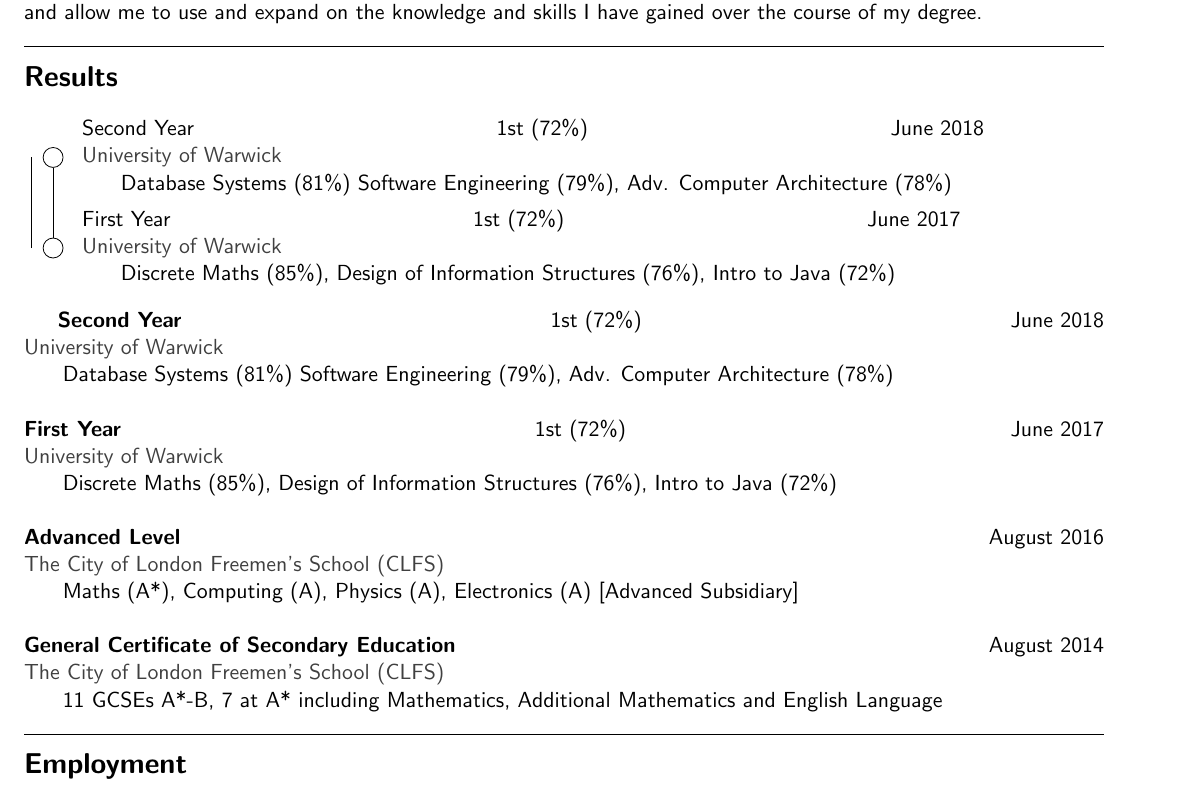
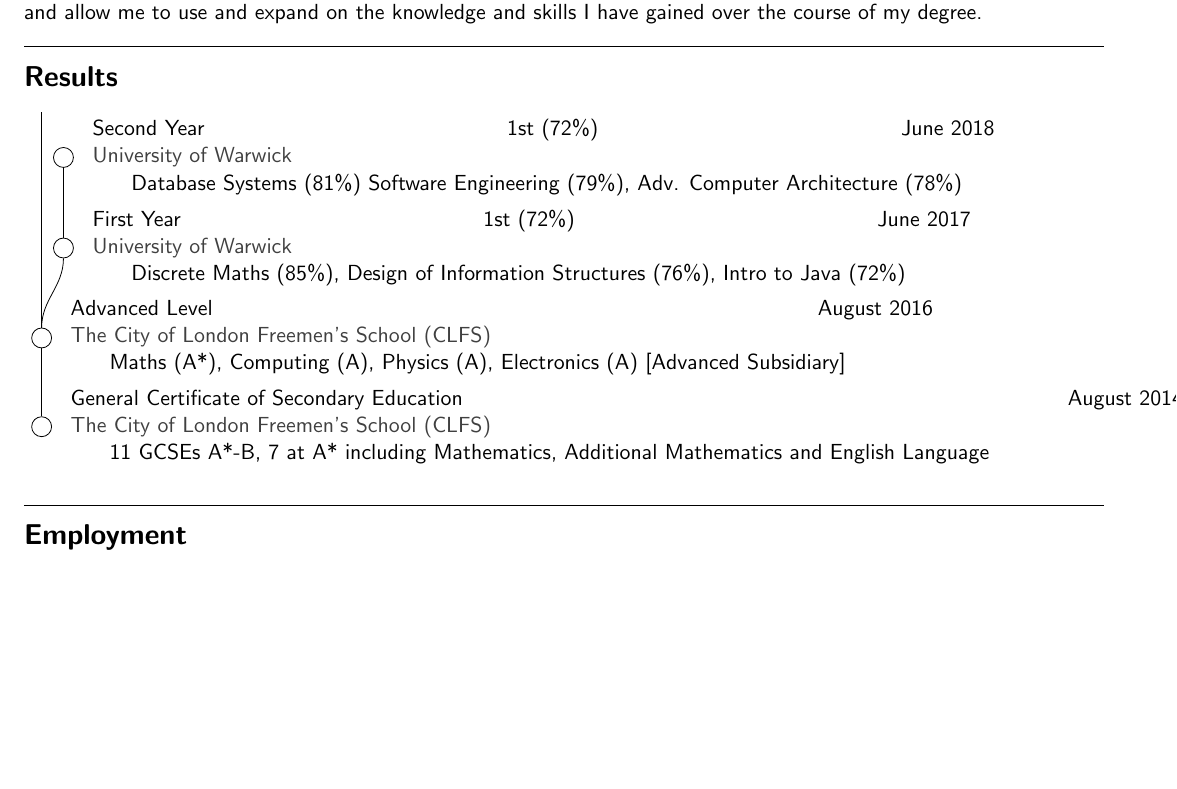
Before and after one commit to NDunne/Curriculum-Vitae, a LaTeX CV (cv.tex): part of page 1 of 3 before the commit and part of page 1 of 2 after it, cut so that both start at the same text, the shorter picture padded with empty space. Compiled offline with pdfLaTeX.

Commit message:
graph content done

```diff
--- a/cv.tex
+++ b/cv.tex
@@ -39,10 +39,10 @@
 \linesep
 \subsection*{Results}
 
-\newcommand\result[5]{\node[commit] (#1) {}; \node[clabel] at (#1) {
-  #1 \hspace{2in} #2 \hspace{2in} #3\\
-  \textcolor{darkgray}{#4}\\
-  \hspace*{4ex}#5
+\newcommand\result[6]{\node[commit] (#1) {}; \node[clabel] at (#1) {
+  #2 \hspace{2in} #3 \hspace{2in} #4\\
+  \textcolor{darkgray}{#5}\\
+  \hspace*{4ex}#6
 };}
 
 \newcommand\ghost[1]{\coordinate (#1);}
@@ -56,31 +56,22 @@
 
 \matrix [column sep={1em,between origins},row sep=\lineskip]
 {
-  \ghost{uni2} & \result{Second Year}{1st (72\%)}{June 2018}{University of Warwick}{Database Systems (81\%) Software Engineering (79\%), Adv. Computer Architecture (78\%)}\\
-  \ghost{uni1} & \result{First Year}{1st (72\%)}{June 2017}{University of Warwick}{Discrete Maths (85\%), Design of Information Structures (76\%), Intro to Java (72\%)}\\
+  \ghost{uni3} & \\
+  \ghost{uni2} & \result{2ndYr}{Second Year}{1st (72\%)}{June 2018}{University of Warwick}{Database Systems (81\%) Software Engineering (79\%), Adv. Computer Architecture (78\%)}\\
+  \ghost{uni1} & \result{1stYr}{First Year}{1st (72\%)}{June 2017}{University of Warwick}{Discrete Maths (85\%), Design of Information Structures (76\%), Intro to Java (72\%)}\\
+  \result{AL}{Advanced Level}{}{August 2016}{The City of London Freemen’s School (CLFS)}{Maths (A*), Computing (A), Physics (A), Electronics (A) [Advanced Subsidiary]} & \\
+  \result{GCSE}{General Certificate of Secondary Education}{}{August 2014}{The City of London Freemen’s School (CLFS)}{11 GCSEs A*-B, 7 at A* including Mathematics, Additional Mathematics and English Language} & \\
 };
 
+\connect{uni2}{uni3};
 \connect{uni1}{uni2};
-\connect{First Year}{Second Year};
+\connect{1stYr}{2ndYr};
+\connect{AL}{uni1};
+\connect{AL}{1stYr};
+\connect{GCSE}{AL}
 
 \end{tikzpicture}
 
-\textbf{Second Year} \hfill 1st (72\%) \hfill June 2018 \\
-\textcolor{darkgray}{University of Warwick} \\
-\hspace*{4ex}Database Systems (81\%) Software Engineering (79\%), Adv. Computer Architecture (78\%)
-\\\\
-\textbf{First Year} \hfill \hspace{1em} 1st (72\%) \hfill June 2017 \\
-\textcolor{darkgray}{University of Warwick} \\
-\hspace*{4ex}Discrete Maths (85\%), Design of Information Structures (76\%), Intro to Java (72\%)
-\\\\
-\textbf{Advanced Level} \hfill August 2016 \\
-\textcolor{darkgray}{The City of London Freemen’s School (CLFS)} \\
-\hspace*{4ex}Maths (A*), Computing (A), Physics (A), Electronics (A) [Advanced Subsidiary]
-\\\\
-\textbf{General Certificate of Secondary Education} \hfill August 2014 \\
-\textcolor{darkgray}{The City of London Freemen’s School (CLFS)} \\
-\hspace*{4ex}11 GCSEs A*-B, 7 at A* including Mathematics, Additional Mathematics and English Language
-\\
  \linesep
  \subsection*{Employment}
 \textbf{Summer Intern Embedded Software Engineer} \hfill June 2019 - August 2019 \\
```
Also changed, not shown: cv.pdf.
